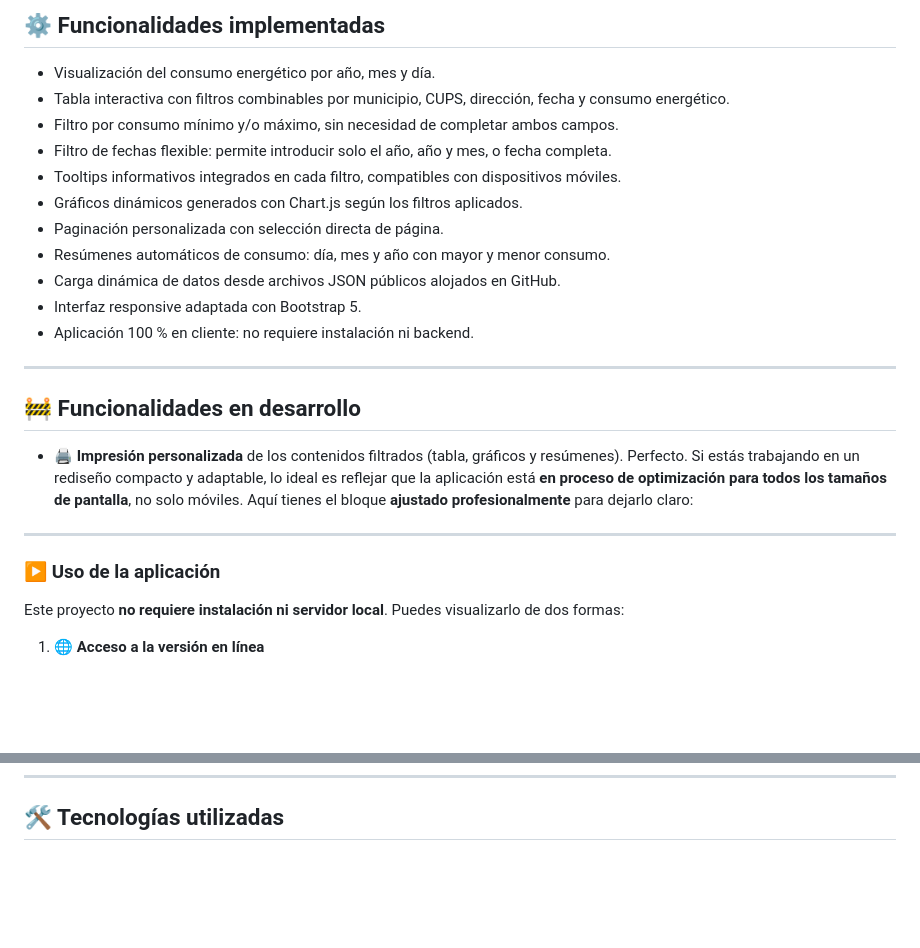
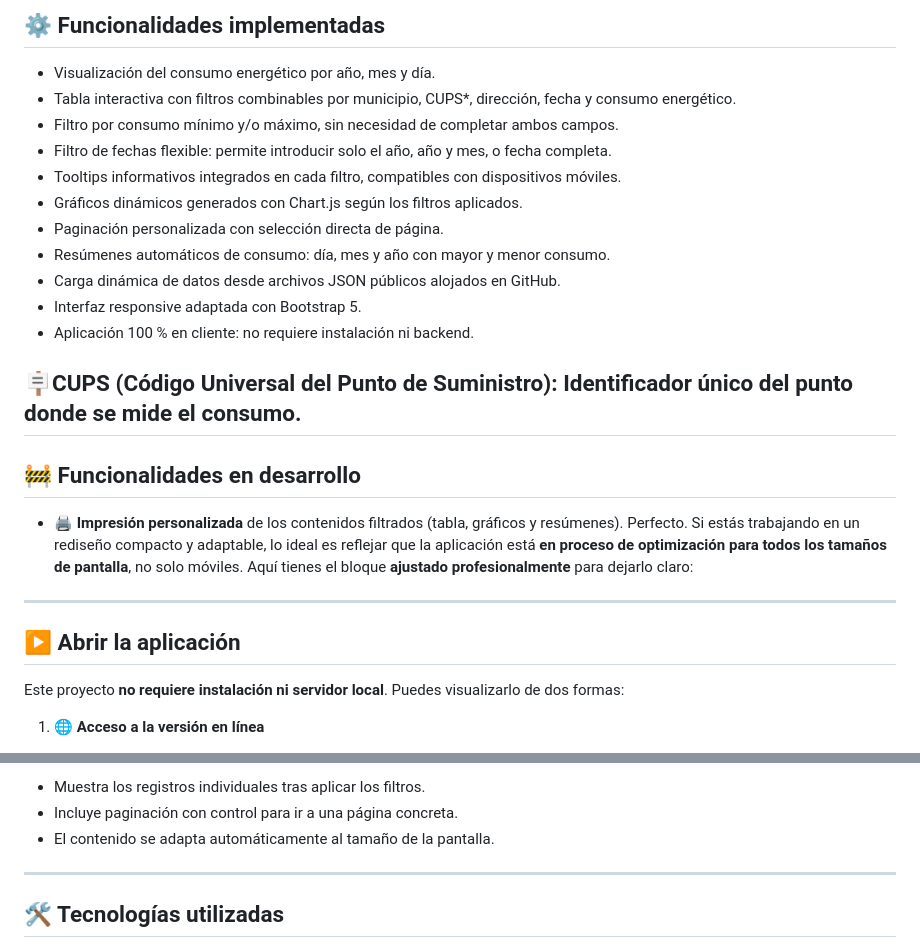
Before and after one commit to dalilaarmas/proyecto_dual, a Markdown page: README.md, 2 parts joined by grey strips. Rendered like a GitHub page; blank space fills up the shorter version.

Commit message:
guia de uso de la app en readme

```diff
--- a/README.md
+++ b/README.md
@@ -10,7 +10,7 @@ https://datos.tenerife.es/es/datos/conjuntos-de-datos/consumo-energetico-del-cab
 ## ⚙️ Funcionalidades implementadas
 
 * Visualización del consumo energético por año, mes y día.
-* Tabla interactiva con filtros combinables por municipio, CUPS, dirección, fecha y consumo energético.
+* Tabla interactiva con filtros combinables por municipio, CUPS*, dirección, fecha y consumo energético.
 * Filtro por consumo mínimo y/o máximo, sin necesidad de completar ambos campos.
 * Filtro de fechas flexible: permite introducir solo el año, año y mes, o fecha completa.
 * Tooltips informativos integrados en cada filtro, compatibles con dispositivos móviles.
@@ -21,6 +21,7 @@ https://datos.tenerife.es/es/datos/conjuntos-de-datos/consumo-energetico-del-cab
 * Interfaz responsive adaptada con Bootstrap 5.
 * Aplicación 100 % en cliente: no requiere instalación ni backend.
 
+🪧CUPS (Código Universal del Punto de Suministro): Identificador único del punto donde se mide el consumo.
 ---
 
 ## 🚧 Funcionalidades en desarrollo
@@ -30,7 +31,7 @@ Perfecto. Si estás trabajando en un rediseño compacto y adaptable, lo ideal es
 
 ---
 
-### ▶️ Uso de la aplicación
+## ▶️ Abrir la aplicación
 
 Este proyecto **no requiere instalación ni servidor local**. Puedes visualizarlo de dos formas:
 
@@ -62,3 +140,9 @@ Esta página se genera automáticamente con GitHub Pages para facilitar la visua
+* Muestra los registros individuales tras aplicar los filtros.
+* Incluye paginación con control para ir a una página concreta.
+* El contenido se adapta automáticamente al tamaño de la pantalla.
+
+---
+
 
 ## 🛠️ Tecnologías utilizadas
 
```
Also changed, not shown: other parts of README.md (+77 -0 lines).
